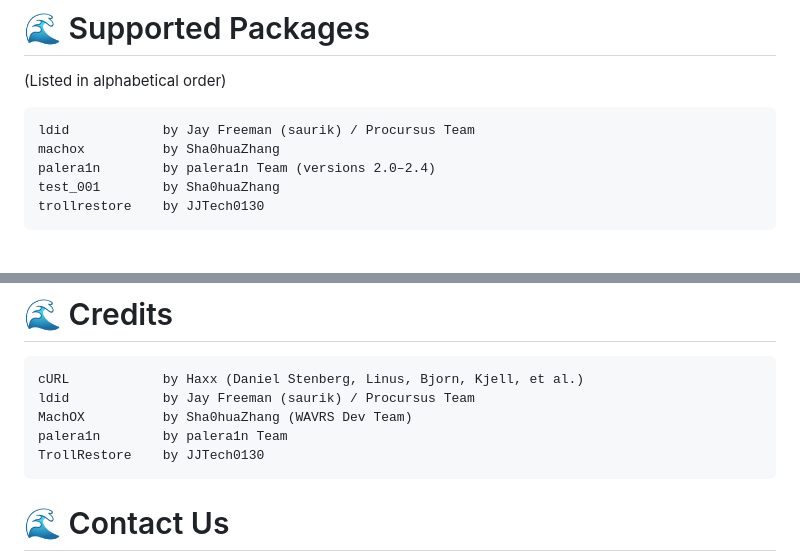
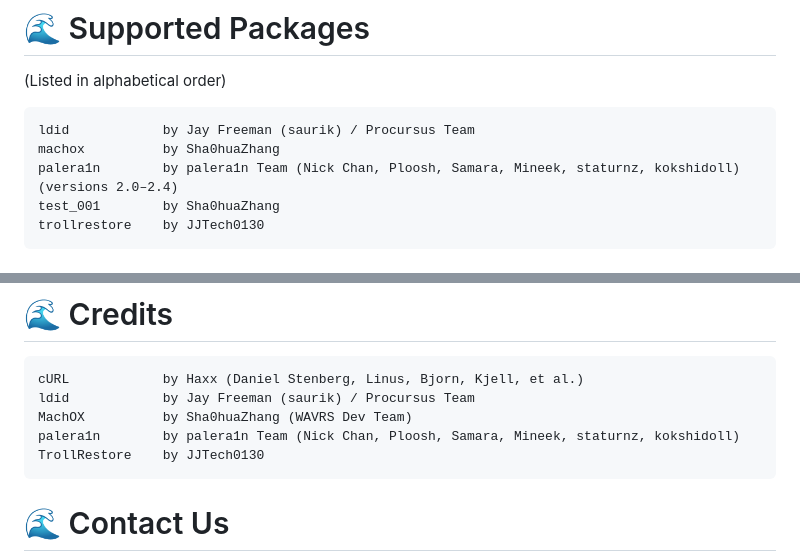
Before and after one commit to Sha0huaZhang/MacWave, a Markdown page: README.md, 2 parts joined by grey strips. GitHub-like rendering.

````diff
--- a/README.md
+++ b/README.md
@@ -81,7 +81,7 @@ Examples:
 ```
 ldid            by Jay Freeman (saurik) / Procursus Team
 machox          by Sha0huaZhang
-palera1n        by palera1n Team (versions 2.0–2.4)
+palera1n        by palera1n Team (Nick Chan, Ploosh, Samara, Mineek, staturnz, kokshidoll) (versions 2.0–2.4)
 test_001        by Sha0huaZhang
 trollrestore    by JJTech0130
 ```
@@ -95,7 +95,7 @@ This project is licensed under the **MIT License** - see the [LICENSE](LICENSE)
 cURL            by Haxx (Daniel Stenberg, Linus, Bjorn, Kjell, et al.)
 ldid            by Jay Freeman (saurik) / Procursus Team
 MachOX          by Sha0huaZhang (WAVRS Dev Team)
-palera1n        by palera1n Team
+palera1n        by palera1n Team (Nick Chan, Ploosh, Samara, Mineek, staturnz, kokshidoll)
 TrollRestore    by JJTech0130
 ```
 # 🌊 Contact Us
````
